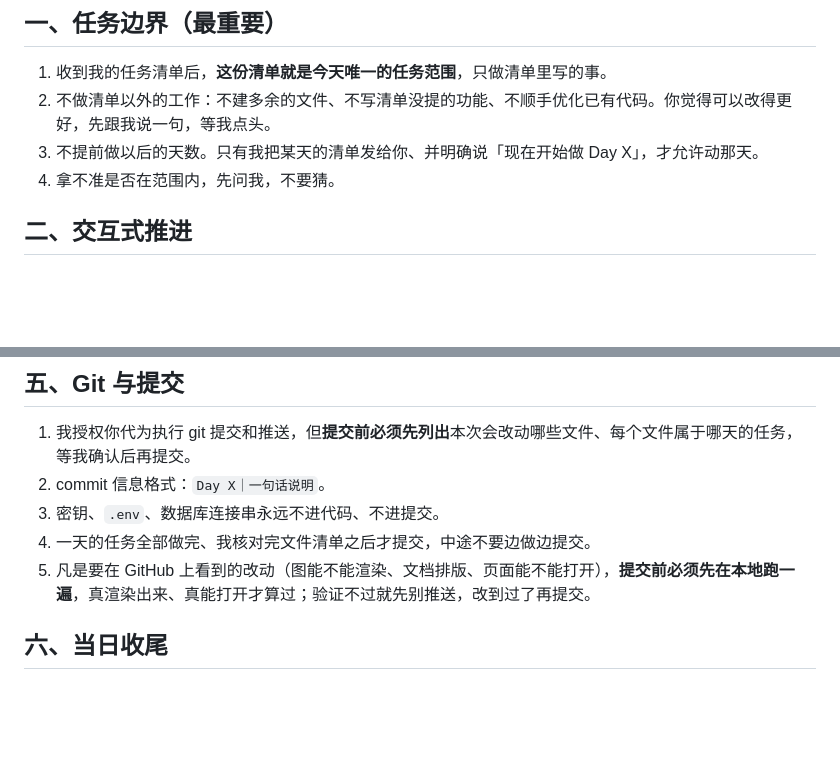
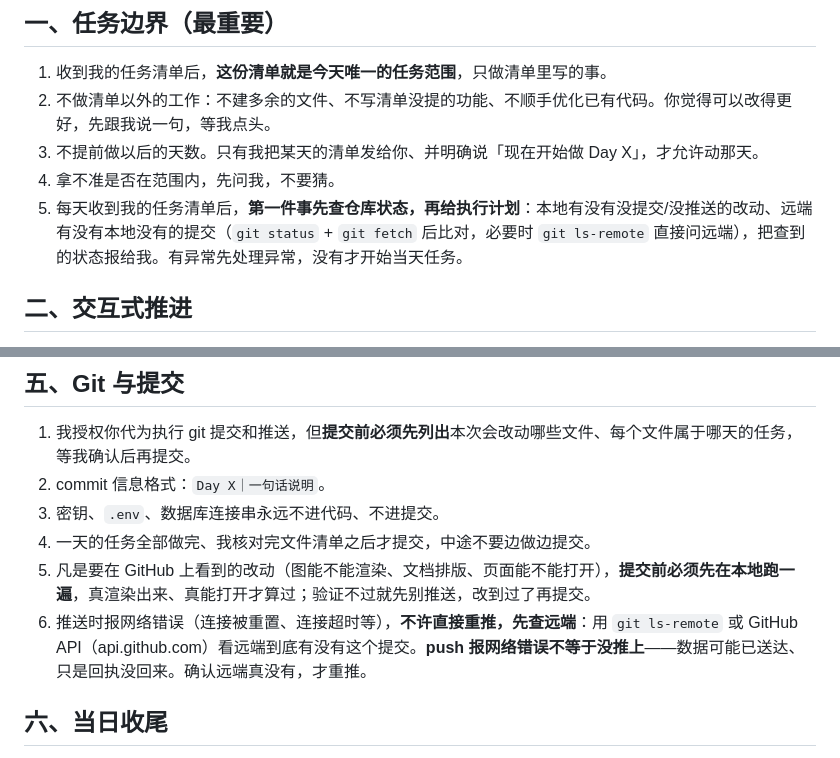
Before and after one commit to xqree-baby/Falsity001, a Markdown page: AGENTS.md, 2 parts joined by grey strips. GitHub-like rendering; blank space fills up the shorter version.

Commit message:
Day 6｜补两条协作规则：开工先查仓库状态、推送报错先查远端

```diff
--- a/AGENTS.md
+++ b/AGENTS.md
@@ -8,6 +8,7 @@
 2. 不做清单以外的工作：不建多余的文件、不写清单没提的功能、不顺手优化已有代码。你觉得可以改得更好，先跟我说一句，等我点头。
 3. 不提前做以后的天数。只有我把某天的清单发给你、并明确说「现在开始做 Day X」，才允许动那天。
 4. 拿不准是否在范围内，先问我，不要猜。
+5. 每天收到我的任务清单后，**第一件事先查仓库状态，再给执行计划**：本地有没有没提交/没推送的改动、远端有没有本地没有的提交（`git status` + `git fetch` 后比对，必要时 `git ls-remote` 直接问远端），把查到的状态报给我。有异常先处理异常，没有才开始当天任务。
 
 ## 二、交互式推进
 
@@ -38,6 +39,7 @@
 3. 密钥、`.env`、数据库连接串永远不进代码、不进提交。
 4. 一天的任务全部做完、我核对完文件清单之后才提交，中途不要边做边提交。
 5. 凡是要在 GitHub 上看到的改动（图能不能渲染、文档排版、页面能不能打开），**提交前必须先在本地跑一遍**，真渲染出来、真能打开才算过；验证不过就先别推送，改到过了再提交。
+6. 推送时报网络错误（连接被重置、连接超时等），**不许直接重推，先查远端**：用 `git ls-remote` 或 GitHub API（api.github.com）看远端到底有没有这个提交。**push 报网络错误不等于没推上**——数据可能已送达、只是回执没回来。确认远端真没有，才重推。
 
 ## 六、当日收尾
 
```
